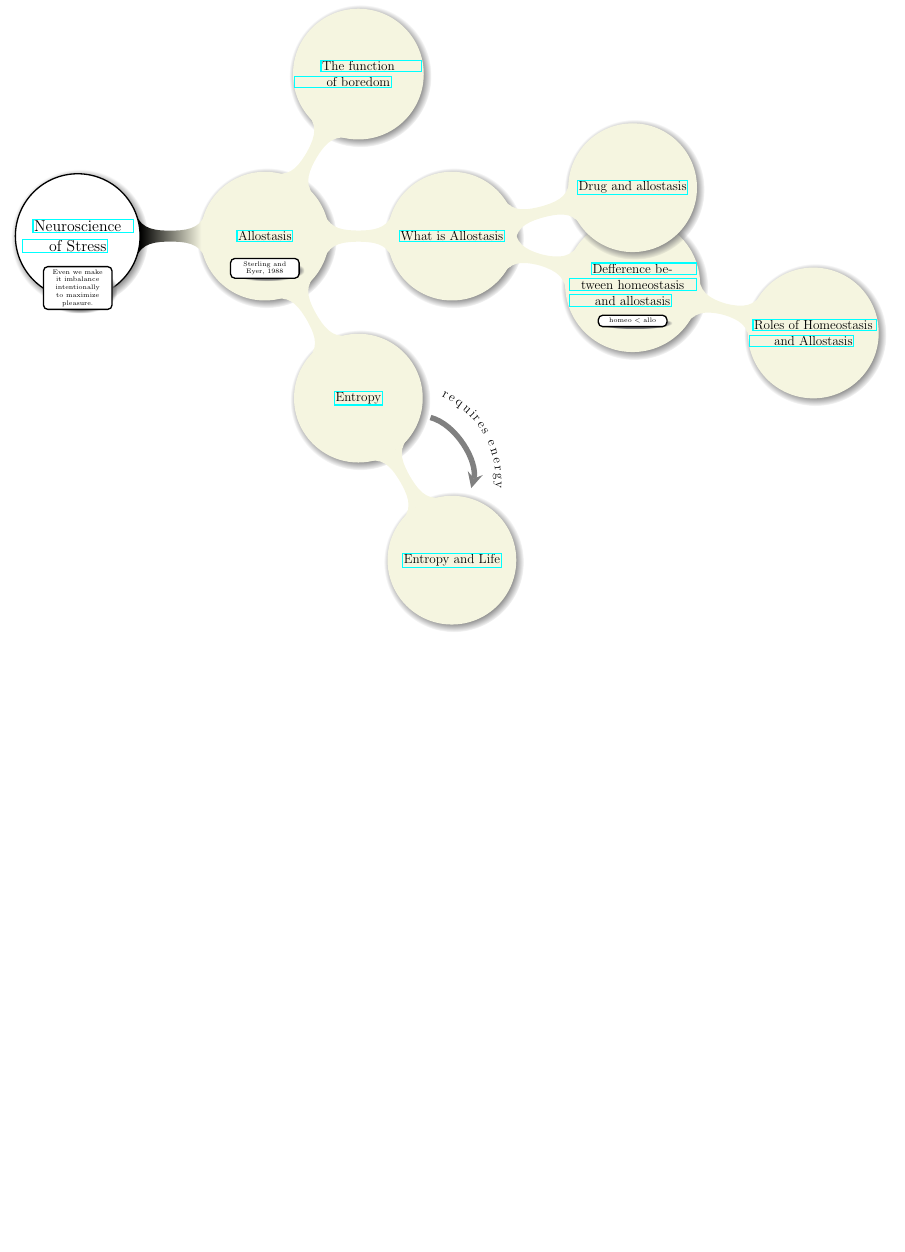
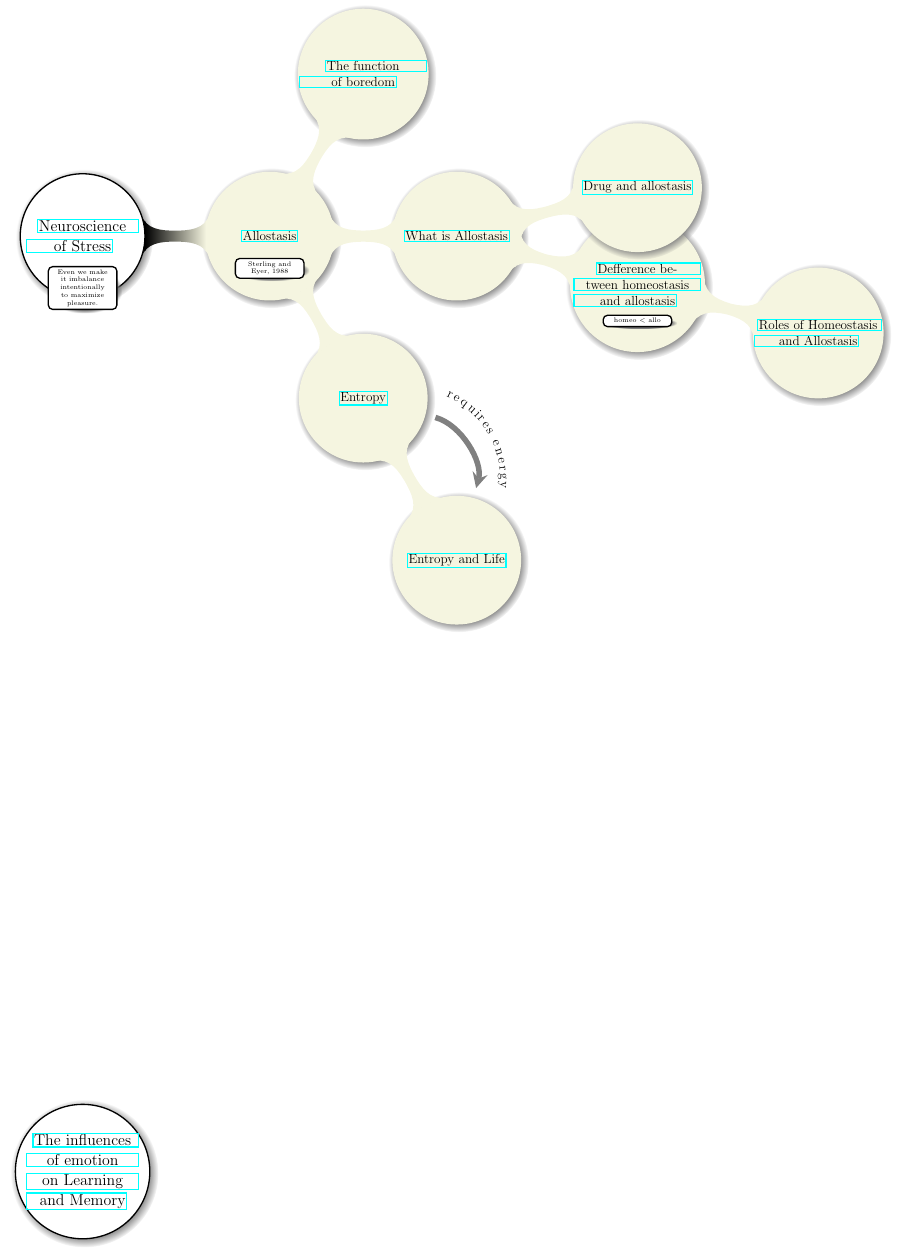
Before and after one commit to kiiwoom8/Main, a LaTeX document (main.tex, which reads components/nodes/emotion.tex): part of the page, cut so that both start at the same text, the shorter picture padded with empty space. Compiled offline with pdfLaTeX.

Commit message:
add emotion nodes create new folder(nodes)

```diff
--- /dev/null
+++ b/components/nodes/emotion.tex
@@ -0,0 +1,3 @@
+\node[root concept, fill=white, yshift=-30cm](emotion) at(root) {
+    \href{https://www.ncbi.nlm.nih.gov/pmc/articles/PMC5573739/}{The influences of emotion on Learning and Memory}
+};
--- a/main.tex
+++ b/main.tex
@@ -10,7 +10,8 @@
                 every child/.append style={text width=4cm, level distance=6cm,font=\fontsize{10pt}{12pt}, concept color=beige},
                 every node/.append style={concept,circular drop shadow},
             ]
-            \input{components/nodes.tex}
+            \input{components/nodes/stress.tex}
+            \input{components/nodes/emotion.tex}
             \input{components/arrows.tex}
             \input{components/texts.tex}
         \end{scope}
```
Also changed, not shown: components/nodes/stress.tex (renamed from components/nodes.tex), main.pdf.
